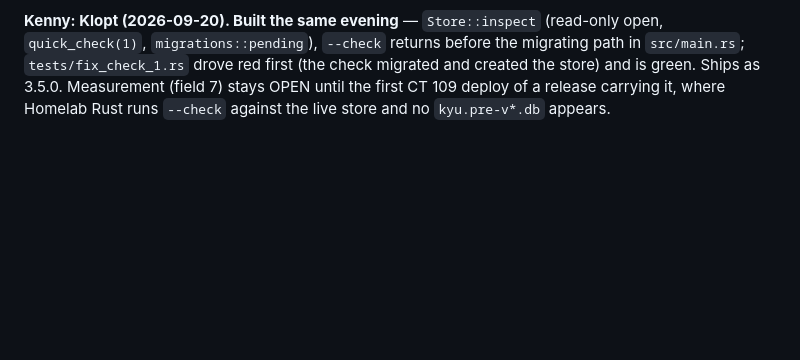
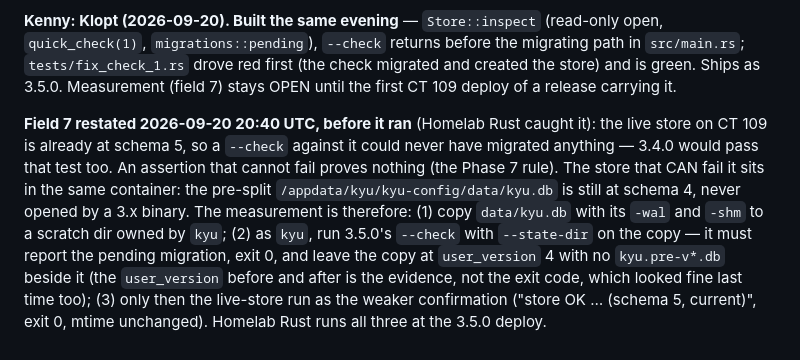
Before and after one commit to kennypassenier/kyu, a Markdown page: docs/CORRECTIONS.md, the part around the change. Drawn GitHub-style; blank space fills up the shorter version.

Commit message:
docs(corrections): fix-check-1's measurement restated to a store that can fail it [meta]
The live store on CT 109 is already at schema 5, so a --check against it
could not have migrated anything under 3.4.0 either — the proposed
measurement could not fail (caught by Homelab Rust before it ran). The
pre-split data/kyu.db is still at schema 4: the drill runs 3.5.0's --check
on a copy of it, and user_version before/after is the evidence.

Co-Authored-By: Claude Fable 5.1 <noreply@anthropic.com>

```diff
--- a/docs/CORRECTIONS.md
+++ b/docs/CORRECTIONS.md
@@ -178,5 +178,20 @@ skipping names that already hold a live token — `src/kit.rs`, proven by
 before the migrating path in `src/main.rs`; `tests/fix_check_1.rs` drove red
 first (the check migrated and created the store) and is green. Ships as
 3.5.0. Measurement (field 7) stays OPEN until the first CT 109 deploy of a
-release carrying it, where Homelab Rust runs `--check` against the live
-store and no `kyu.pre-v*.db` appears.
+release carrying it.
+
+**Field 7 restated 2026-09-20 20:40 UTC, before it ran** (Homelab Rust
+caught it): the live store on CT 109 is already at schema 5, so a `--check`
+against it could never have migrated anything — 3.4.0 would pass that test
+too. An assertion that cannot fail proves nothing (the Phase 7 rule). The
+store that CAN fail it sits in the same container: the pre-split
+`/appdata/kyu/kyu-config/data/kyu.db` is still at schema 4, never opened by
+a 3.x binary. The measurement is therefore: (1) copy `data/kyu.db` with its
+`-wal` and `-shm` to a scratch dir owned by `kyu`; (2) as `kyu`, run 3.5.0's
+`--check` with `--state-dir` on the copy — it must report the pending
+migration, exit 0, and leave the copy at `user_version` 4 with no
+`kyu.pre-v*.db` beside it (the `user_version` before and after is the
+evidence, not the exit code, which looked fine last time too); (3) only then
+the live-store run as the weaker confirmation ("store OK … (schema 5,
+current)", exit 0, mtime unchanged). Homelab Rust runs all three at the
+3.5.0 deploy.
```
Also changed, not shown: CLAUDE.md (+2 -2 lines).
